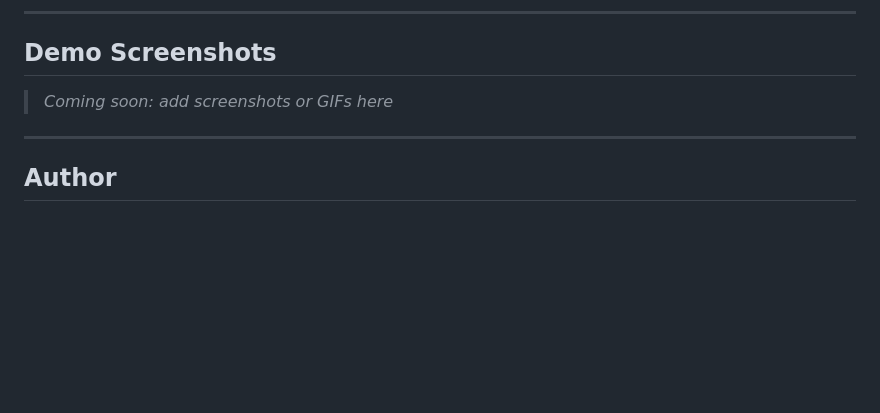
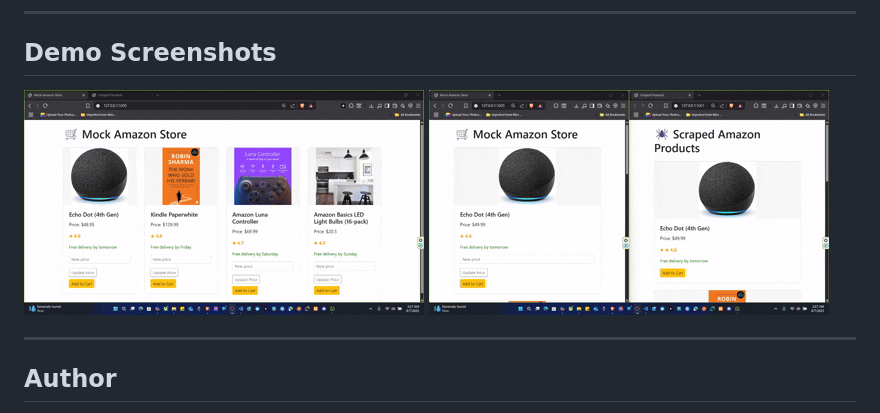
Before and after one commit to dhananjayaDev/mini-web-scraping, a Markdown page: README.md, the part around the change. Drawn GitHub-style; pictures changed too: scrape_gif01.gif (added), scrape_gif02.gif (added); blank space fills up the shorter version.

Commit message:
docs: add demo GIFs to README under screenshots section

```diff
--- a/README.md
+++ b/README.md
@@ -103,7 +103,9 @@ Then open:
 
 ##  Demo Screenshots
 
-> _Coming soon: add screenshots or GIFs here_
+![Store Demo](scrape_gif01.gif)
+![Scraper Demo](scrape_gif02.gif)
+
 
 ---
 
```
